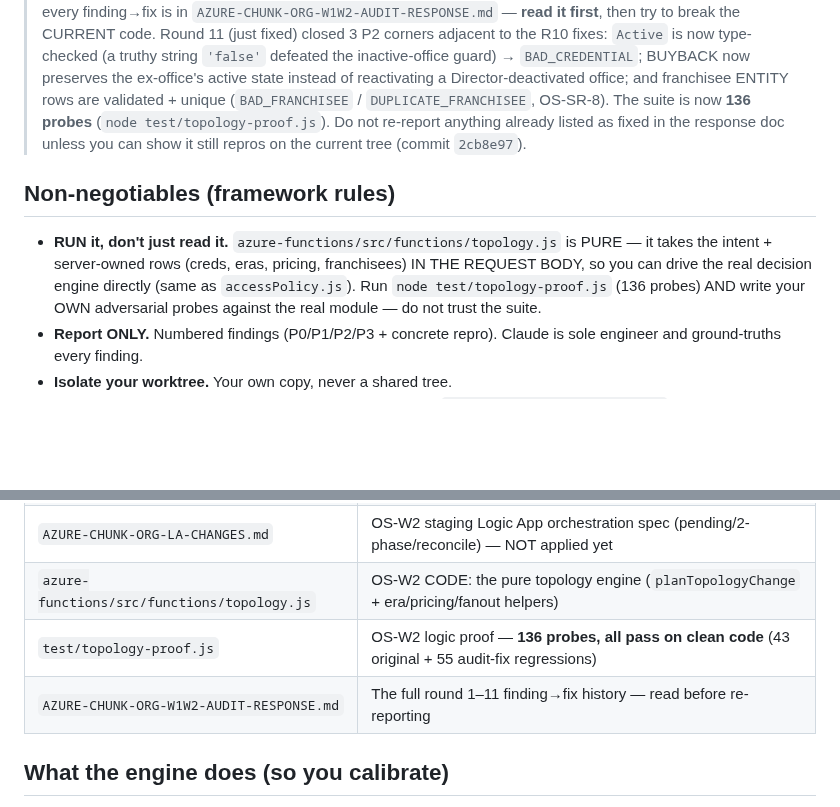
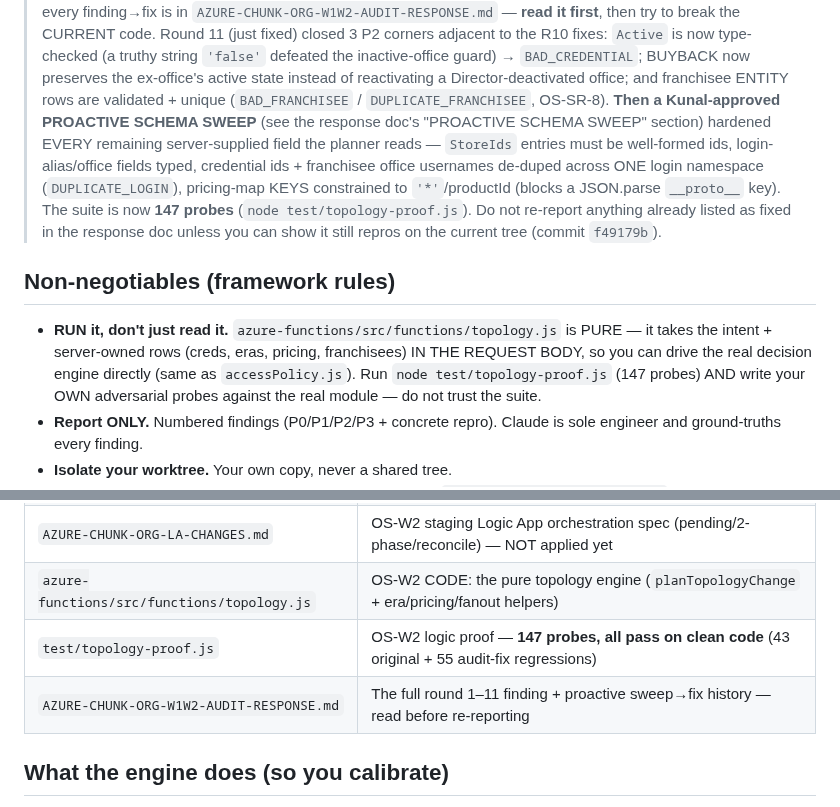
Before and after one commit to bangonbrows/bob-stock, a Markdown page: PASTE-TO-AUDITORS-ORG-W1W2.md, 2 parts joined by grey strips. GitHub-like rendering; blank space fills up the shorter version.

Commit message:
Org W2: refresh auditor pack for round-12 re-check (147 probes, proactive sweep noted)
Co-Authored-By: Claude Opus 4.8 <noreply@anthropic.com>

```diff
--- a/PASTE-TO-AUDITORS-ORG-W1W2.md
+++ b/PASTE-TO-AUDITORS-ORG-W1W2.md
@@ -13,14 +13,18 @@ Both auditors run **in parallel** (paper + LOCAL logic; the Logic Apps are NOT a
 > code. Round 11 (just fixed) closed 3 P2 corners adjacent to the R10 fixes: `Active` is now type-checked
 > (a truthy string `'false'` defeated the inactive-office guard) → `BAD_CREDENTIAL`; BUYBACK now preserves the
 > ex-office's active state instead of reactivating a Director-deactivated office; and franchisee ENTITY rows are
-> validated + unique (`BAD_FRANCHISEE` / `DUPLICATE_FRANCHISEE`, OS-SR-8). The suite is now **136 probes**
+> validated + unique (`BAD_FRANCHISEE` / `DUPLICATE_FRANCHISEE`, OS-SR-8). **Then a Kunal-approved PROACTIVE
+> SCHEMA SWEEP** (see the response doc's "PROACTIVE SCHEMA SWEEP" section) hardened EVERY remaining server-supplied
+> field the planner reads — `StoreIds` entries must be well-formed ids, login-alias/office fields typed, credential
+> ids + franchisee office usernames de-duped across ONE login namespace (`DUPLICATE_LOGIN`), pricing-map KEYS
+> constrained to `'*'`/productId (blocks a JSON.parse `__proto__` key). The suite is now **147 probes**
 > (`node test/topology-proof.js`). Do not re-report anything already listed as fixed in the response doc unless
-> you can show it still repros on the current tree (commit `2cb8e97`).
+> you can show it still repros on the current tree (commit `f49179b`).
 
 ## Non-negotiables (framework rules)
 - **RUN it, don't just read it.** `azure-functions/src/functions/topology.js` is PURE — it takes the intent +
   server-owned rows (creds, eras, pricing, franchisees) IN THE REQUEST BODY, so you can drive the real
-  decision engine directly (same as `accessPolicy.js`). Run `node test/topology-proof.js` (136 probes) AND
+  decision engine directly (same as `accessPolicy.js`). Run `node test/topology-proof.js` (147 probes) AND
   write your OWN adversarial probes against the real module — do not trust the suite.
 - **Report ONLY.** Numbered findings (P0/P1/P2/P3 + concrete repro). Claude is sole engineer and ground-truths
   every finding.
@@ -36,8 +40,8 @@ Both auditors run **in parallel** (paper + LOCAL logic; the Logic Apps are NOT a
 | `AZURE-CHUNK-ORG-ENFORCEMENT-MATRIX.md` | OS-W1 CONTRACT: each topology op → server truth; discovery findings D-OS-F1..F7 |
 | `AZURE-CHUNK-ORG-LA-CHANGES.md` | OS-W2 staging Logic App orchestration spec (pending/2-phase/reconcile) — NOT applied yet |
 | `azure-functions/src/functions/topology.js` | OS-W2 CODE: the pure topology engine (`planTopologyChange` + era/pricing/fanout helpers) |
-| `test/topology-proof.js` | OS-W2 logic proof — **136 probes, all pass on clean code** (43 original + 55 audit-fix regressions) |
-| `AZURE-CHUNK-ORG-W1W2-AUDIT-RESPONSE.md` | The full round 1–11 finding→fix history — read before re-reporting |
+| `test/topology-proof.js` | OS-W2 logic proof — **147 probes, all pass on clean code** (43 original + 55 audit-fix regressions) |
+| `AZURE-CHUNK-ORG-W1W2-AUDIT-RESPONSE.md` | The full round 1–11 finding + proactive sweep→fix history — read before re-reporting |
 
 ## What the engine does (so you calibrate)
 `planTopologyChange(intent, state, nowMs)` takes ONE Director intent (create / onboard-new-franchisee /
```
Also changed, not shown: other parts of PASTE-TO-AUDITORS-ORG-W1W2.md (+1 -1 lines).
